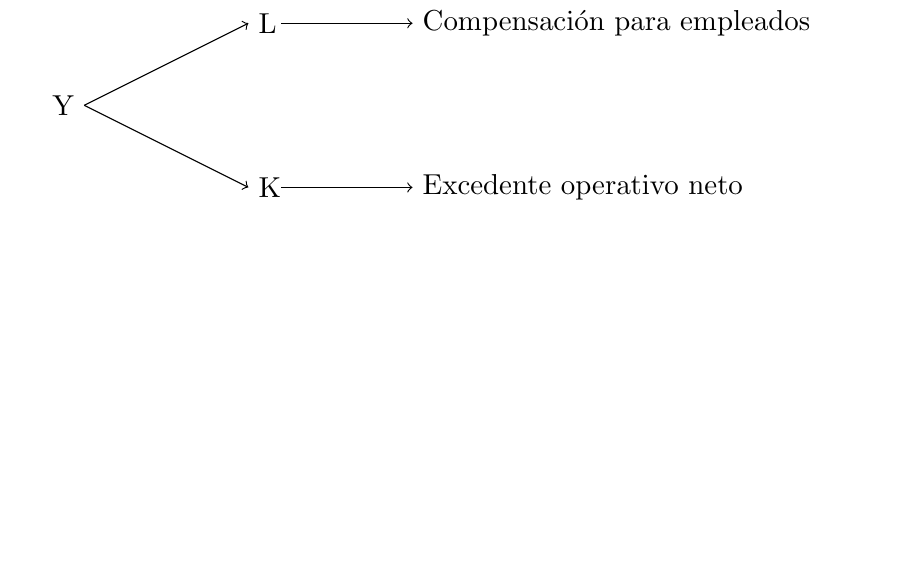
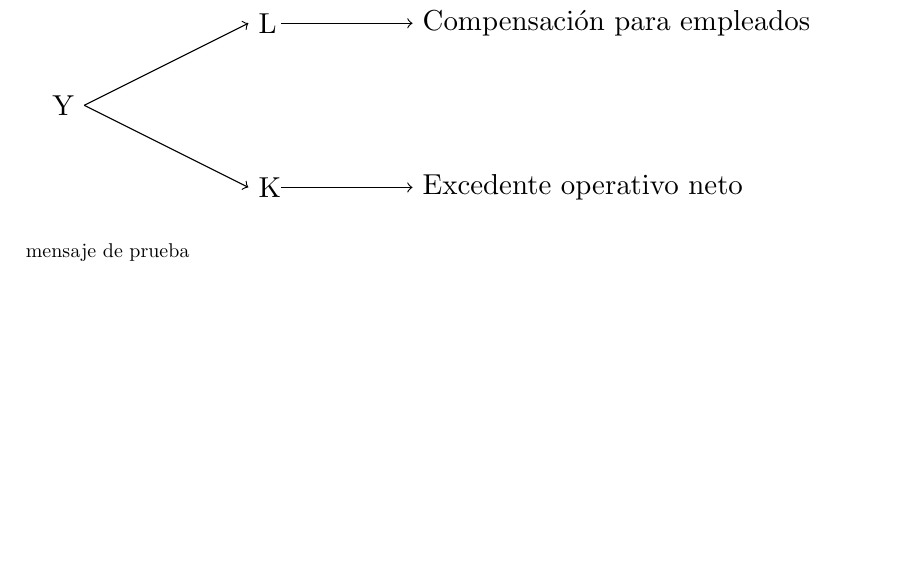
Before and after one commit to aozoro/my-tikz-examples, a LaTeX document (main.tex): part of page 7 of 7, cut so that both start at the same text, the shorter picture padded with empty space. Compiled offline with pdfLaTeX.

Commit message:
Prueba de conexion

```diff
--- a/main.tex
+++ b/main.tex
@@ -302,6 +302,6 @@ plot [domain=0:2*pi] (\x,{sin(\x r)})
 \end{adjustbox}
 \end{figure}
 
-
+mensaje de prueba
 
 \end{document}
```
